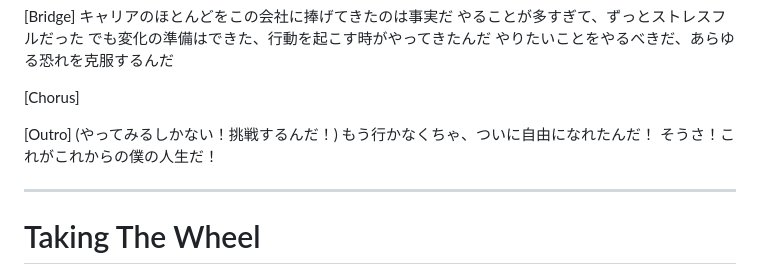
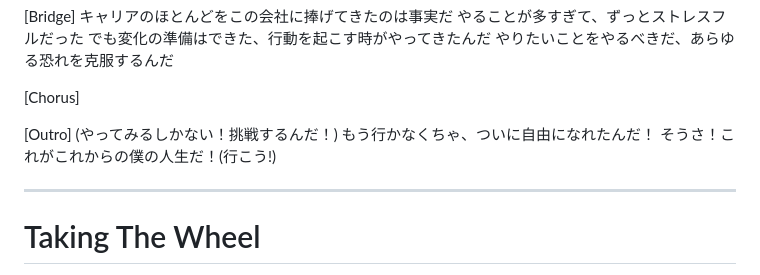
Before and after one commit to Snake-Sagittarius/music, a Markdown page: songs.md, the part around the change. Rendered like a GitHub page.

```diff
--- a/songs.md
+++ b/songs.md
@@ -206,7 +206,7 @@ Yeah! This is my life now!(Go!)
 [Outro]
 (やってみるしかない！挑戦するんだ！)
 もう行かなくちゃ、ついに自由になれたんだ！
-そうさ！これがこれからの僕の人生だ！
+そうさ！これがこれからの僕の人生だ！(行こう!)
 
 ---
 
```
